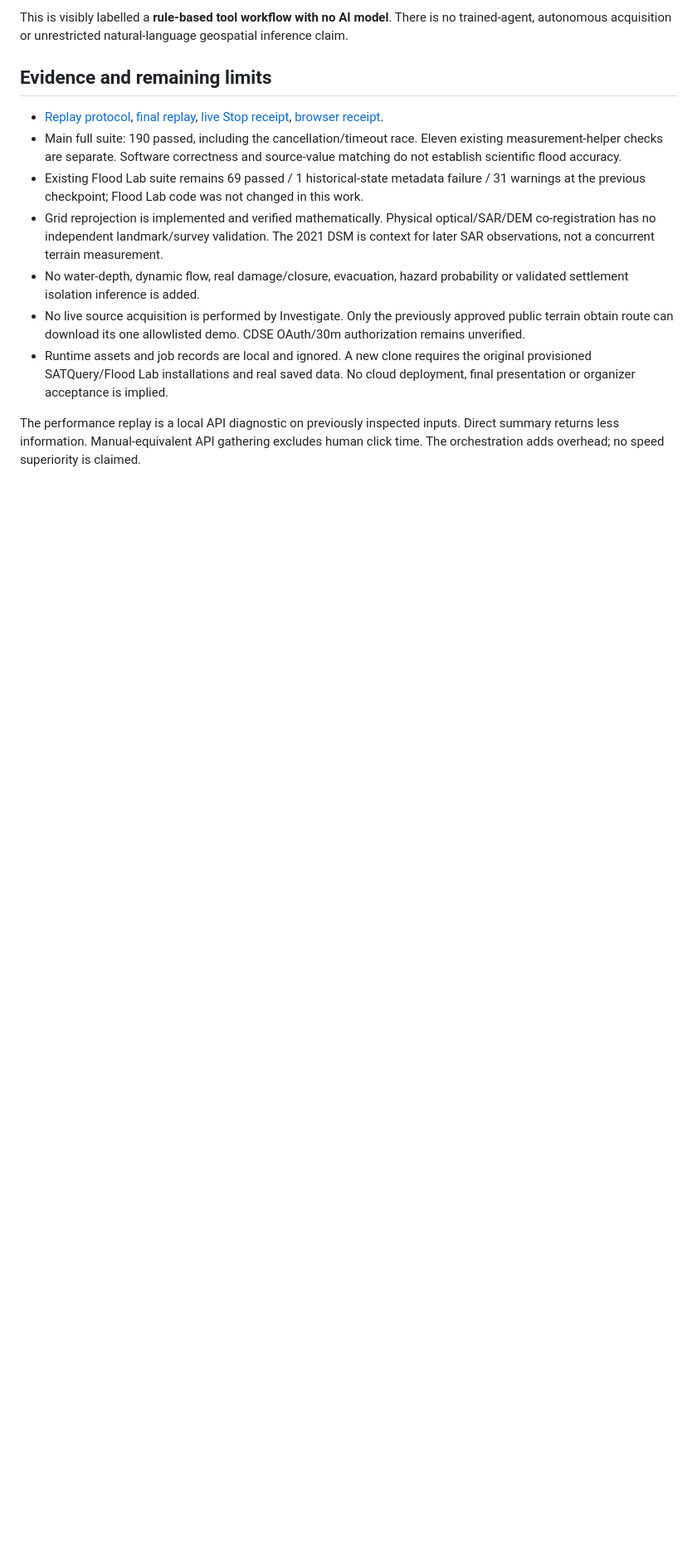
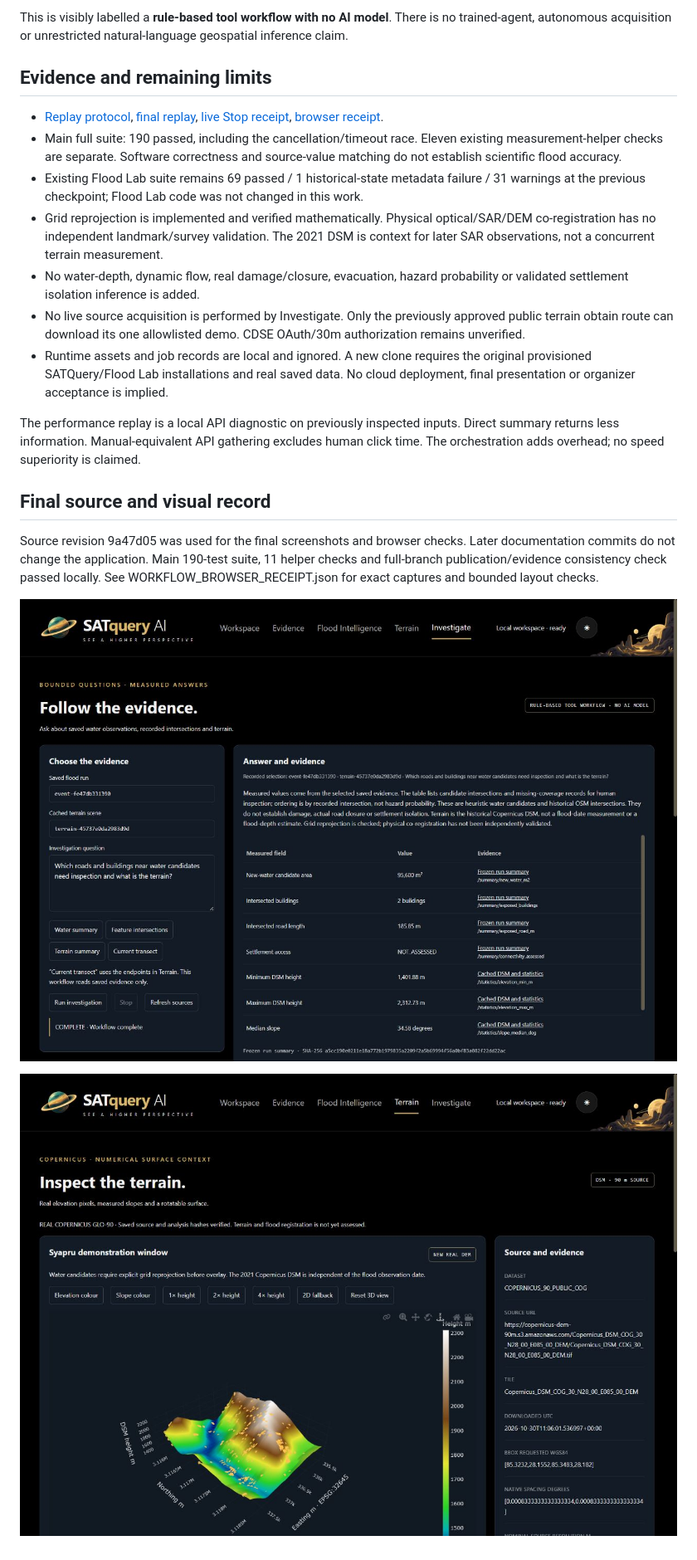
Before and after one commit to Yoriichi-GOD/SATquery-AI, a Markdown page: docs/jai/ALIGNMENT_AND_INVESTIGATION.md, the part around the change. Shown at 83% size. Drawn GitHub-style; pictures changed too: docs/jai/images/aligned-terrain-desktop.jpg (added), docs/jai/images/investigation-desktop.jpg (added); blank space fills up the shorter version.

Commit message:
docs(jai): close alignment and investigation evidence

```diff
--- a/docs/jai/ALIGNMENT_AND_INVESTIGATION.md
+++ b/docs/jai/ALIGNMENT_AND_INVESTIGATION.md
@@ -38,3 +38,11 @@ This is visibly labelled a **rule-based tool workflow with no AI model**. There
 - Runtime assets and job records are local and ignored. A new clone requires the original provisioned SATQuery/Flood Lab installations and real saved data. No cloud deployment, final presentation or organizer acceptance is implied.
 
 The performance replay is a local API diagnostic on previously inspected inputs. Direct summary returns less information. Manual-equivalent API gathering excludes human click time. The orchestration adds overhead; no speed superiority is claimed.
+
+## Final source and visual record
+
+Source revision 9a47d05 was used for the final screenshots and browser checks. Later documentation commits do not change the application. Main 190-test suite, 11 helper checks and full-branch publication/evidence consistency check passed locally. See WORKFLOW_BROWSER_RECEIPT.json for exact captures and bounded layout checks.
+
+![Measured multi-tool answer](images/investigation-desktop.jpg)
+
+![Real DSM with grid-mapped water candidate markers](images/aligned-terrain-desktop.jpg)
```
Also changed, not shown: docs/jai/BUILD_LOG.md (+2 -0 lines), docs/jai/DEMO_120_SECONDS.md (+2 -0 lines), docs/jai/DEMO_CURRENT.md (added, +14 -0 lines), docs/jai/images/aligned-terrain-mobile.jpg (added), docs/jai/images/investigation-mobile.jpg (added), 2 other files.
